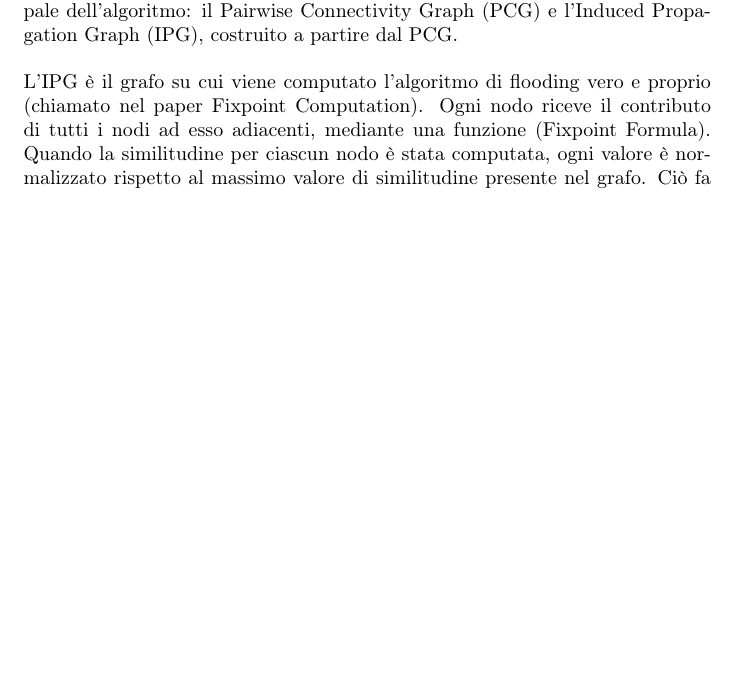
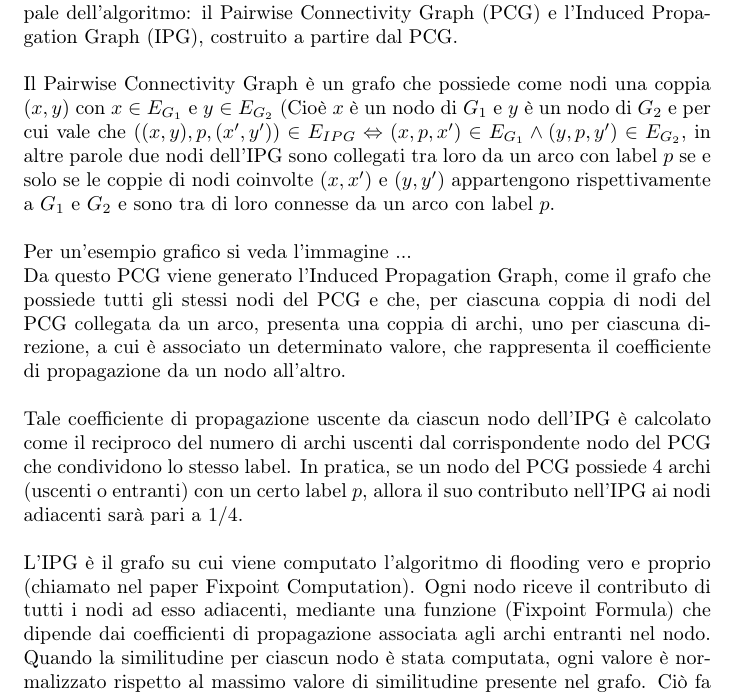
Before and after one commit to kientuong114/SimilarityFlooding, a LaTeX document (report/lab_report_2.tex): part of page 3 of 12, cut so that both start at the same text, the shorter picture padded with empty space. Compiled offline with pdfLaTeX.

Commit message:
docs: add more algorithm description in report

```diff
--- a/report/lab_report_2.tex
+++ b/report/lab_report_2.tex
@@ -113,7 +113,15 @@ A partire da due grafi si computa la similitudine iniziale, descritta nel paper
 
 Successivamente vengono creati due grafi di supporto alla computazione principale dell’algoritmo: il Pairwise Connectivity Graph (PCG) e l’Induced Propagation Graph (IPG), costruito a partire dal PCG.\\
 
-L’IPG è il grafo su cui viene computato l’algoritmo di flooding vero e proprio (chiamato nel paper Fixpoint Computation). Ogni nodo riceve il contributo di tutti i nodi ad esso adiacenti, mediante una funzione (Fixpoint Formula). Quando la similitudine per ciascun nodo è stata computata, ogni valore è normalizzato rispetto al massimo valore di similitudine presente nel grafo. Ciò fa in modo che i nodi in assoluto più simili possiedano una similitudine di 1.\\
+Il Pairwise Connectivity Graph è un grafo che possiede come nodi una coppia $(x,y)$ con $x\in E_{G_1}$ e $y\in E_{G_2}$ (Cioè $x$ è un nodo di $G_1$ e $y$ è un nodo di $G_2$ e per cui vale che $((x,y), p, (x', y')) \in E_{IPG} \Leftrightarrow (x, p, x') \in E_{G_1} \wedge (y, p, y') \in E_{G_2}$, in altre parole due nodi dell'IPG sono collegati tra loro da un arco con label $p$ se e solo se le coppie di nodi coinvolte $(x, x')$ e $(y, y')$ appartengono rispettivamente a $G_1$ e $G_2$ e sono tra di loro connesse da un arco con label $p$.\\
+
+Per un'esempio grafico si veda l'immagine ...
+
+Da questo PCG viene generato l'Induced Propagation Graph, come il grafo che possiede tutti gli stessi nodi del PCG e che, per ciascuna coppia di nodi del PCG collegata da un arco, presenta una coppia di archi, uno per ciascuna direzione, a cui è associato un determinato valore, che rappresenta il coefficiente di propagazione da un nodo all'altro.\\
+
+Tale coefficiente di propagazione uscente da ciascun nodo dell'IPG è calcolato come il reciproco del numero di archi uscenti dal corrispondente nodo del PCG che condividono lo stesso label. In pratica, se un nodo del PCG possiede 4 archi (uscenti o entranti) con un certo label $p$, allora il suo contributo nell'IPG ai nodi adiacenti sarà pari a $1/4$.\\
+
+L’IPG è il grafo su cui viene computato l’algoritmo di flooding vero e proprio (chiamato nel paper Fixpoint Computation). Ogni nodo riceve il contributo di tutti i nodi ad esso adiacenti, mediante una funzione (Fixpoint Formula) che dipende dai coefficienti di propagazione associata agli archi entranti nel nodo. Quando la similitudine per ciascun nodo è stata computata, ogni valore è normalizzato rispetto al massimo valore di similitudine presente nel grafo. Ciò fa in modo che i nodi in assoluto più simili possiedano una similitudine di 1.\\
 
 L’algoritmo viene iterato sull’IPG fino a quando non si arriva ad una condizione di terminazione, che può essere la stabilità dell’algoritmo entro una certa variazione epsilon tra un passo ed il successivo (configurabile), oppure un numero fissato di passi.\\
 
```
